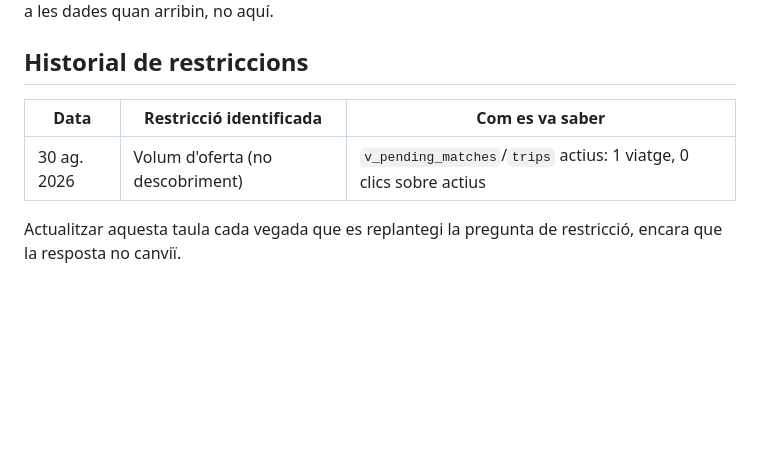
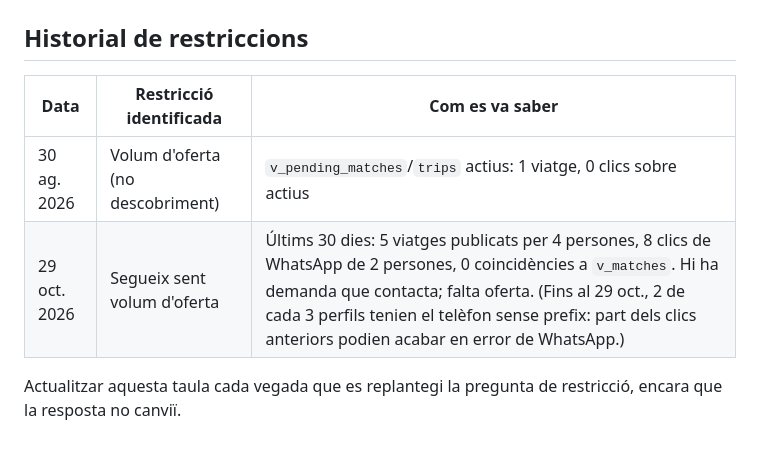
Before and after one commit to chewim/pujobaixo, a Markdown page: ROADMAP.md, the part around the change. Rendered like a GitHub page; blank space fills up the shorter version.

Commit message:
docs: activitat dels últims 30 dies i revisió de la restricció
Co-Authored-By: Claude Opus 5.5 <noreply@anthropic.com>

```diff
--- a/ROADMAP.md
+++ b/ROADMAP.md
@@ -68,5 +68,6 @@ Regla: no triar quina serà — deixar pujar el volum i **llegir on es trenca l'
 | Data | Restricció identificada | Com es va saber |
 |---|---|---|
 | 30 ag. 2026 | Volum d'oferta (no descobriment) | `v_pending_matches`/`trips` actius: 1 viatge, 0 clics sobre actius |
+| 29 oct. 2026 | Segueix sent volum d'oferta | Últims 30 dies: 5 viatges publicats per 4 persones, 8 clics de WhatsApp de 2 persones, 0 coincidències a `v_matches`. Hi ha demanda que contacta; falta oferta. (Fins al 29 oct., 2 de cada 3 perfils tenien el telèfon sense prefix: part dels clics anteriors podien acabar en error de WhatsApp.) |
 
 Actualitzar aquesta taula cada vegada que es replantegi la pregunta de restricció, encara que la resposta no canviï.
```
Also changed, not shown: CONTEXT.md (+1 -0 lines).
